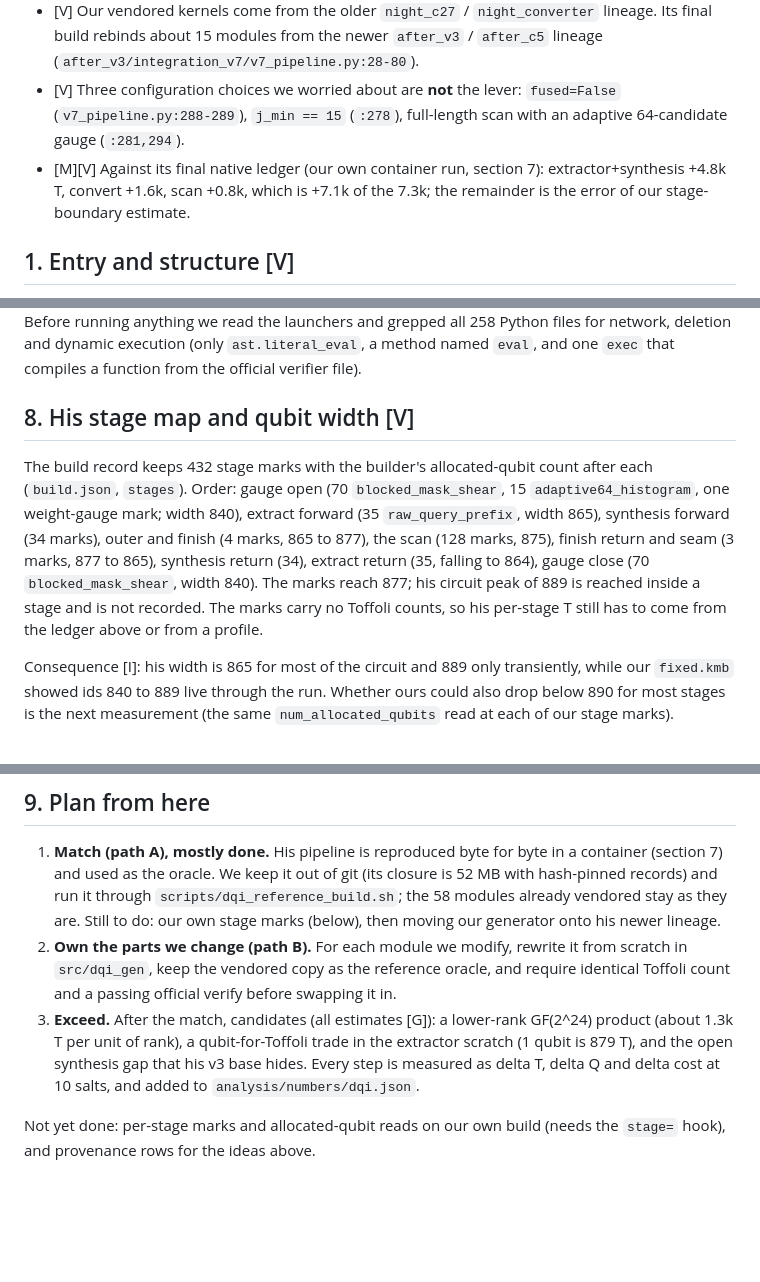
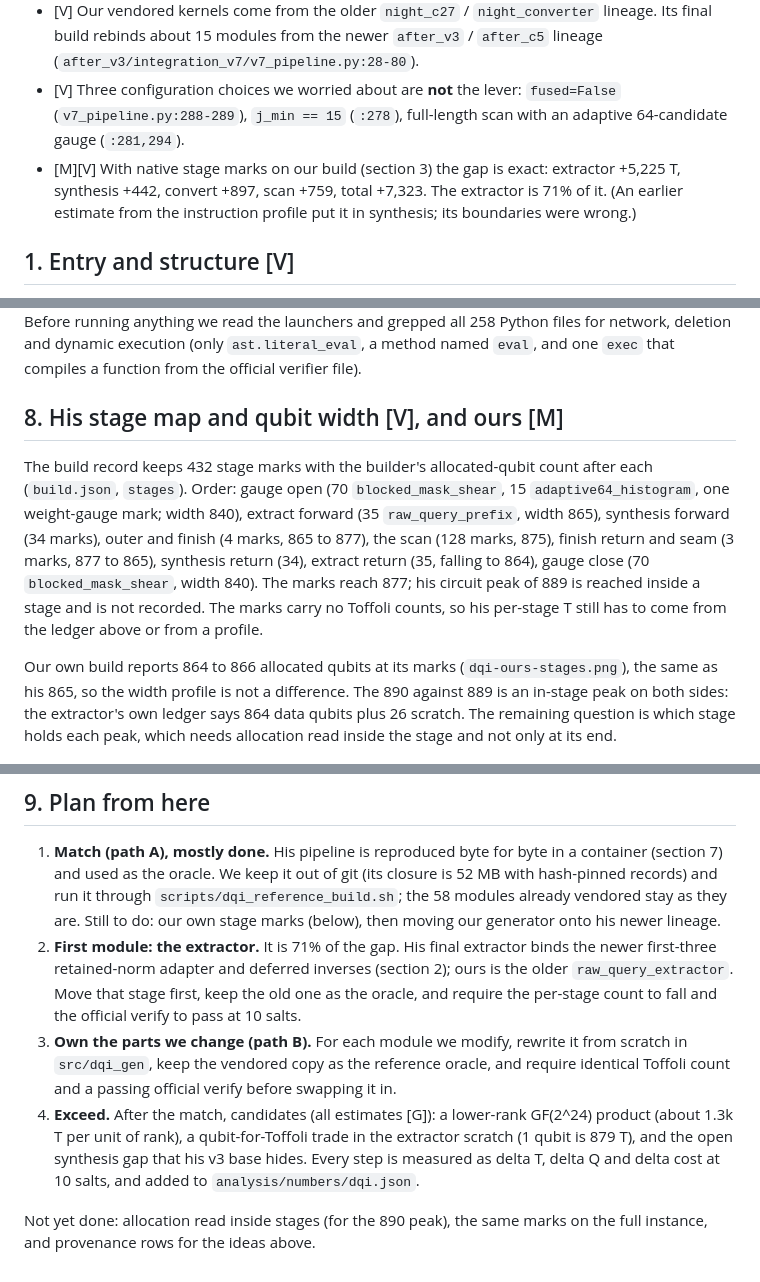
Before and after one commit to leejianrong/quantum-circuit-compilation, a Markdown page: docs/experiments/dqi-syed-decode.md, 3 parts joined by grey strips. Rendered like a GitHub page; blank space fills up the shorter version.

```diff
--- a/docs/experiments/dqi-syed-decode.md
+++ b/docs/experiments/dqi-syed-decode.md
@@ -13,8 +13,8 @@ Paths below are inside its `dqi_source/src/controller_work/`. Numbers behind eve
   the newer `after_v3` / `after_c5` lineage (`after_v3/integration_v7/v7_pipeline.py:28-80`).
 * [V] Three configuration choices we worried about are **not** the lever: `fused=False` (`v7_pipeline.py:288-289`), `j_min == 15`
   (`:278`), full-length scan with an adaptive 64-candidate gauge (`:281,294`).
-* [M][V] Against its final native ledger (our own container run, section 7): extractor+synthesis +4.8k T, convert +1.6k, scan +0.8k, which is
-  +7.1k of the 7.3k; the remainder is the error of our stage-boundary estimate.
+* [M][V] With native stage marks on our build (section 3) the gap is exact: extractor +5,225 T, synthesis +442, convert +897, scan +759, total
+  +7,323. The extractor is 71% of it. (An earlier estimate from the instruction profile put it in synthesis; its boundaries were wrong.)
 
 ## 1. Entry and structure [V]
 
@@ -107,7 +117,7 @@ unknown), so the script runs a copy of `build.sh` with `|| true` after it. The c
 `build.sh` is not edited. Before running anything we read the launchers and grepped all 258 Python files for network, deletion and dynamic
 execution (only `ast.literal_eval`, a method named `eval`, and one `exec` that compiles a function from the official verifier file).
 
-## 8. His stage map and qubit width [V]
+## 8. His stage map and qubit width [V], and ours [M]
 
 The build record keeps 432 stage marks with the builder's allocated-qubit count after each (`build.json`, `stages`). Order: gauge open (70
 `blocked_mask_shear`, 15 `adaptive64_histogram`, one weight-gauge mark; width 840), extract forward (35 `raw_query_prefix`, width 865),
@@ -116,9 +126,9 @@ synthesis return (34), extract return (35, falling to 864), gauge close (70 `blo
 peak of 889 is reached inside a stage and is not recorded. The marks carry no Toffoli counts, so his per-stage T still has to come from the
 ledger above or from a profile.
 
-Consequence [I]: his width is 865 for most of the circuit and 889 only transiently, while our `fixed.kmb` showed ids 840 to 889 live through the
-run. Whether ours could also drop below 890 for most stages is the next measurement (the same `num_allocated_qubits` read at each of our stage
-marks).
+Our own build reports 864 to 866 allocated qubits at its marks (`dqi-ours-stages.png`), the same as his 865, so the width profile is not a
+difference. The 890 against 889 is an in-stage peak on both sides: the extractor's own ledger says 864 data qubits plus 26 scratch. The remaining
+question is which stage holds each peak, which needs allocation read inside the stage and not only at its end.
 
 ![His qubit timeline](../img/analysis/dqi-qubit-timeline.png)
 
@@ -127,10 +137,13 @@ marks).
 1. **Match (path A), mostly done.** His pipeline is reproduced byte for byte in a container (section 7) and used as the oracle. We keep it
    out of git (its closure is 52 MB with hash-pinned records) and run it through `scripts/dqi_reference_build.sh`; the 58 modules already
    vendored stay as they are. Still to do: our own stage marks (below), then moving our generator onto his newer lineage.
-2. **Own the parts we change (path B).** For each module we modify, rewrite it from scratch in `src/dqi_gen`, keep the vendored copy as
+2. **First module: the extractor.** It is 71% of the gap. His final extractor binds the newer first-three retained-norm adapter and deferred
+   inverses (section 2); ours is the older `raw_query_extractor`. Move that stage first, keep the old one as the oracle, and require the
+   per-stage count to fall and the official verify to pass at 10 salts.
+3. **Own the parts we change (path B).** For each module we modify, rewrite it from scratch in `src/dqi_gen`, keep the vendored copy as
    the reference oracle, and require identical Toffoli count and a passing official verify before swapping it in.
-3. **Exceed.** After the match, candidates (all estimates [G]): a lower-rank GF(2^24) product (about 1.3k T per unit of rank), a
+4. **Exceed.** After the match, candidates (all estimates [G]): a lower-rank GF(2^24) product (about 1.3k T per unit of rank), a
    qubit-for-Toffoli trade in the extractor scratch (1 qubit is 879 T), and the open synthesis gap that his v3 base hides. Every step is
    measured as delta T, delta Q and delta cost at 10 salts, and added to `analysis/numbers/dqi.json`.
 
-Not yet done: per-stage marks and allocated-qubit reads on our own build (needs the `stage=` hook), and provenance rows for the ideas above.
+Not yet done: allocation read inside stages (for the 890 peak), the same marks on the full instance, and provenance rows for the ideas above.
```
Also changed, not shown: other parts of docs/experiments/dqi-syed-decode.md (+23 -13 lines), docs/img/analysis/dqi-ours-stages.png (added), docs/img/analysis/dqi-stage-ledger.png, 7 other files.
